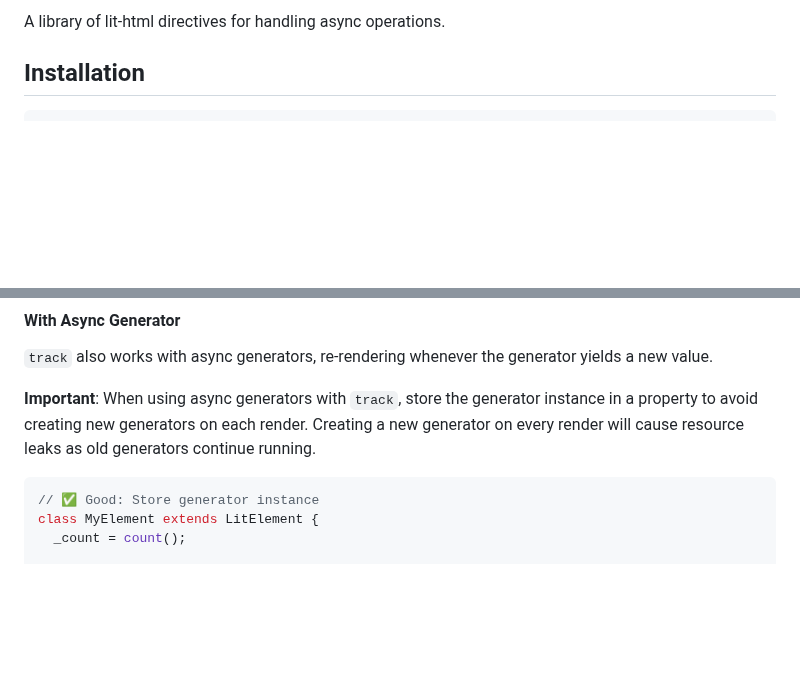
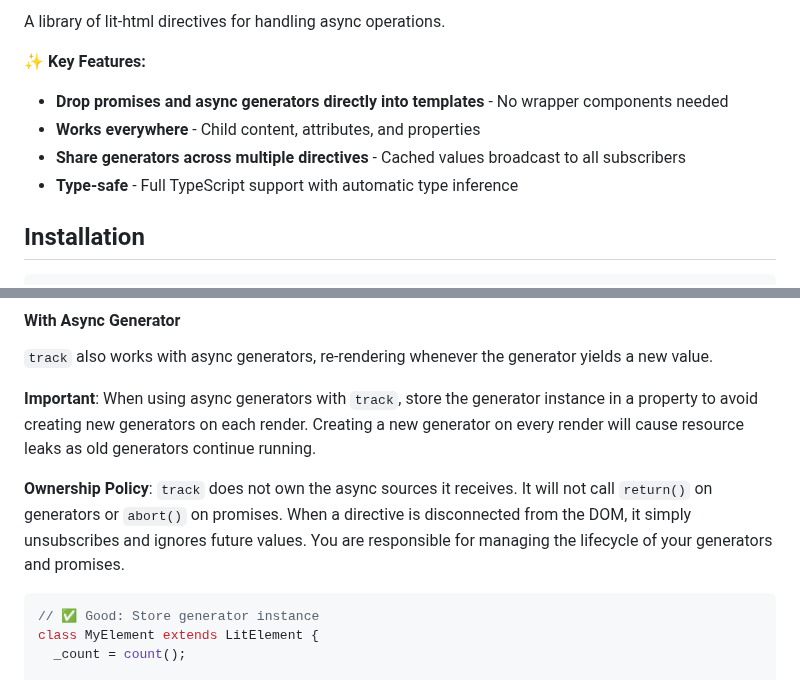
Before and after one commit to mizushino/lit-async, a Markdown page: README.md, 2 parts joined by grey strips. Rendered like a GitHub page; blank space fills up the shorter version.

Commit message:
docs: Update README to enhance key features and clarify ownership policy for track directive

````diff
--- a/README.md
+++ b/README.md
@@ -3,4 +6,10 @@
 A library of lit-html directives for handling async operations.
+
+**✨ Key Features:**
+- **Drop promises and async generators directly into templates** - No wrapper components needed
+- **Works everywhere** - Child content, attributes, and properties
+- **Share generators across multiple directives** - Cached values broadcast to all subscribers
+- **Type-safe** - Full TypeScript support with automatic type inference
 
 ## Installation
 
@@ -61,6 +70,8 @@ html`${track(myPromise)}`
 `track` also works with async generators, re-rendering whenever the generator yields a new value.
 
 **Important**: When using async generators with `track`, store the generator instance in a property to avoid creating new generators on each render. Creating a new generator on every render will cause resource leaks as old generators continue running.
+
+**Ownership Policy**: `track` does not own the async sources it receives. It will not call `return()` on generators or `abort()` on promises. When a directive is disconnected from the DOM, it simply unsubscribes and ignores future values. You are responsible for managing the lifecycle of your generators and promises.
 
 ```typescript
 // ✅ Good: Store generator instance
````
Also changed, not shown: other parts of README.md (+3 -0 lines).
